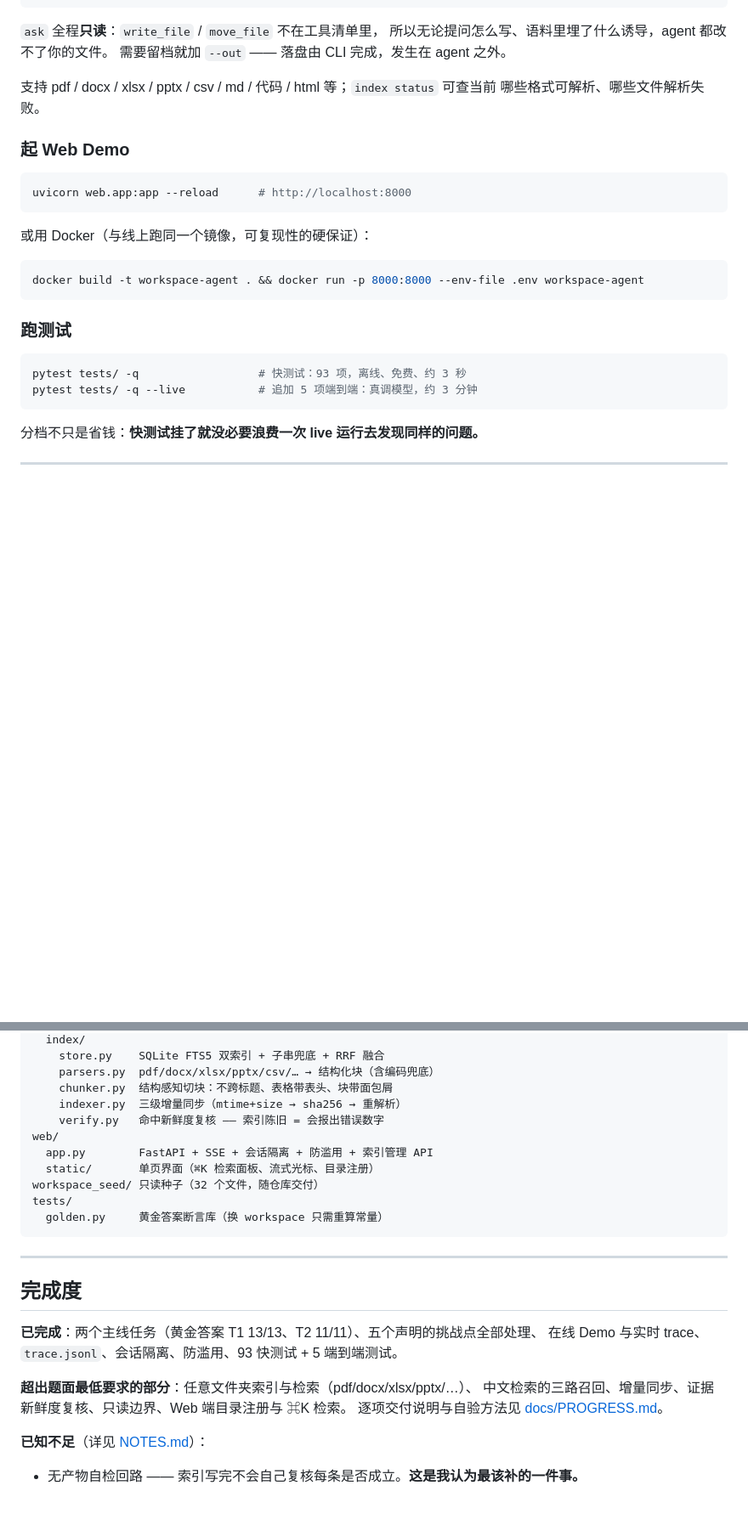
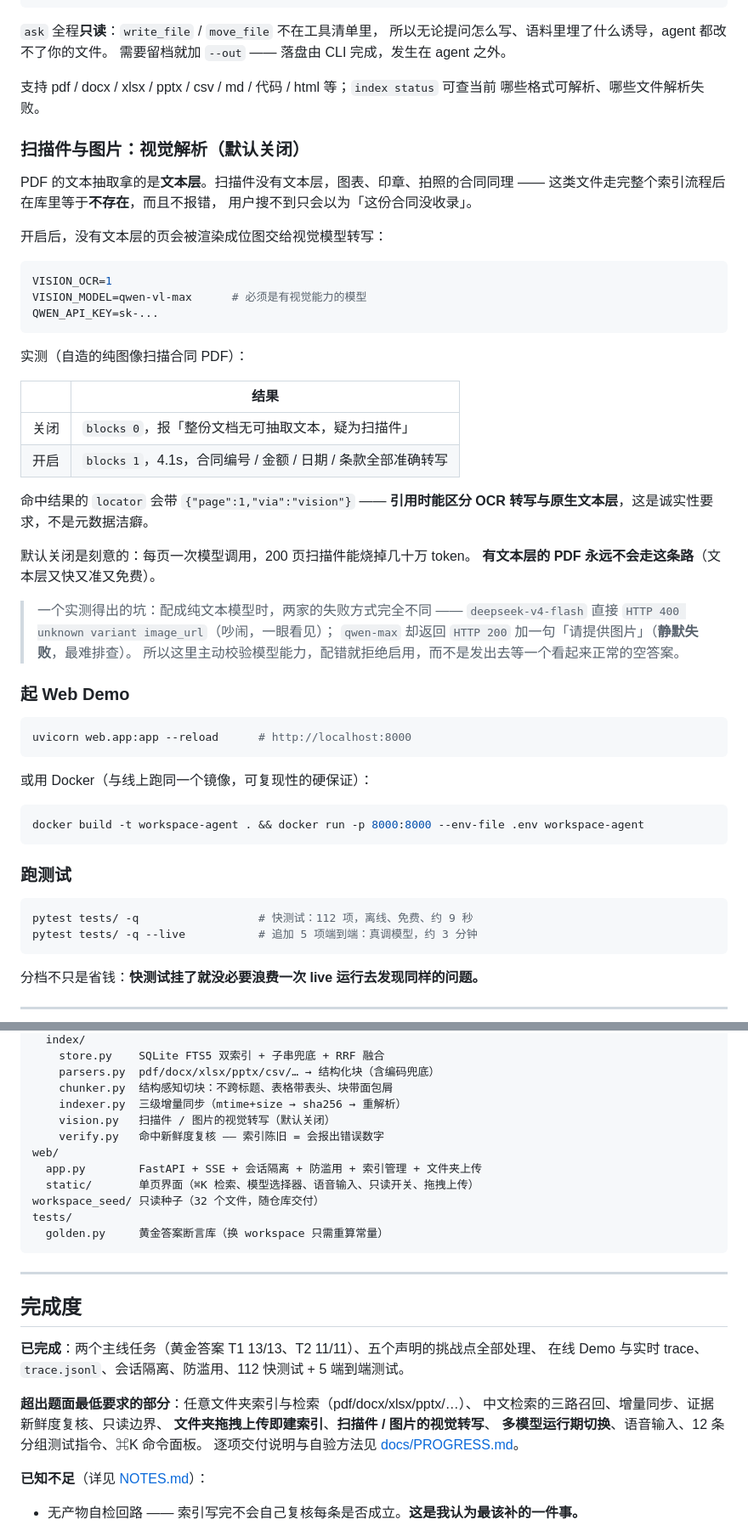
Before and after one commit to lilongyong333/workspace-agent, a Markdown page: README.md, 2 parts joined by grey strips. Shown at 85% size. Drawn GitHub-style; blank space fills up the shorter version.

````diff
--- a/README.md
+++ b/README.md
@@ -52,6 +59,38 @@ python agent.py ask --label docs --task "预算超支的部门有哪些？给出
 支持 pdf / docx / xlsx / pptx / csv / md / 代码 / html 等；`index status` 可查当前
 哪些格式可解析、哪些文件解析失败。
 
+### 扫描件与图片：视觉解析（默认关闭）
+
+PDF 的文本抽取拿的是**文本层**。扫描件没有文本层，图表、印章、拍照的合同同理 ——
+这类文件走完整个索引流程后在库里等于**不存在**，而且不报错，
+用户搜不到只会以为「这份合同没收录」。
+
+开启后，没有文本层的页会被渲染成位图交给视觉模型转写：
+
+```bash
+VISION_OCR=1
+VISION_MODEL=qwen-vl-max      # 必须是有视觉能力的模型
+QWEN_API_KEY=sk-...
+```
+
+实测（自造的纯图像扫描合同 PDF）：
+
+| | 结果 |
+|---|---|
+| 关闭 | `blocks 0`，报「整份文档无可抽取文本，疑为扫描件」 |
+| 开启 | `blocks 1`，4.1s，合同编号 / 金额 / 日期 / 条款全部准确转写 |
+
+命中结果的 `locator` 会带 `{"page":1,"via":"vision"}` ——
+**引用时能区分 OCR 转写与原生文本层**，这是诚实性要求，不是元数据洁癖。
+
+默认关闭是刻意的：每页一次模型调用，200 页扫描件能烧掉几十万 token。
+**有文本层的 PDF 永远不会走这条路**（文本层又快又准又免费）。
+
+> 一个实测得出的坑：配成纯文本模型时，两家的失败方式完全不同 ——
+> `deepseek-v4-flash` 直接 `HTTP 400 unknown variant image_url`（吵闹，一眼看见）；
+> `qwen-max` 却返回 `HTTP 200` 加一句「请提供图片」（**静默失败**，最难排查）。
+> 所以这里主动校验模型能力，配错就拒绝启用，而不是发出去等一个看起来正常的空答案。
+
 ### 起 Web Demo
 
 ```bash
@@ -67,7 +106,7 @@ docker build -t workspace-agent . && docker run -p 8000:8000 --env-file .env wor
 ### 跑测试
 
 ```bash
-pytest tests/ -q                  # 快测试：93 项，离线、免费、约 3 秒
+pytest tests/ -q                  # 快测试：112 项，离线、免费、约 9 秒
 pytest tests/ -q --live           # 追加 5 项端到端：真调模型，约 3 分钟
 ```
 
@@ -175,10 +272,11 @@ agent/
     parsers.py  pdf/docx/xlsx/pptx/csv/… → 结构化块（含编码兜底）
     chunker.py  结构感知切块：不跨标题、表格带表头、块带面包屑
     indexer.py  三级增量同步（mtime+size → sha256 → 重解析）
+    vision.py   扫描件 / 图片的视觉转写（默认关闭）
     verify.py   命中新鲜度复核 —— 索引陈旧 = 会报出错误数字
 web/
-  app.py        FastAPI + SSE + 会话隔离 + 防滥用 + 索引管理 API
-  static/       单页界面（⌘K 检索面板、流式光标、目录注册）
+  app.py        FastAPI + SSE + 会话隔离 + 防滥用 + 索引管理 + 文件夹上传
+  static/       单页界面（⌘K 检索、模型选择器、语音输入、只读开关、拖拽上传）
 workspace_seed/ 只读种子（32 个文件，随仓库交付）
 tests/
   golden.py     黄金答案断言库（换 workspace 只需重算常量）
@@ -189,10 +287,12 @@ tests/
 ## 完成度
 
 **已完成**：两个主线任务（黄金答案 T1 13/13、T2 11/11）、五个声明的挑战点全部处理、
-在线 Demo 与实时 trace、`trace.jsonl`、会话隔离、防滥用、93 快测试 + 5 端到端测试。
+在线 Demo 与实时 trace、`trace.jsonl`、会话隔离、防滥用、112 快测试 + 5 端到端测试。
 
 **超出题面最低要求的部分**：任意文件夹索引与检索（pdf/docx/xlsx/pptx/…）、
-中文检索的三路召回、增量同步、证据新鲜度复核、只读边界、Web 端目录注册与 ⌘K 检索。
+中文检索的三路召回、增量同步、证据新鲜度复核、只读边界、
+**文件夹拖拽上传即建索引**、**扫描件 / 图片的视觉转写**、
+**多模型运行期切换**、语音输入、12 条分组测试指令、⌘K 命令面板。
 逐项交付说明与自验方法见 [docs/PROGRESS.md](docs/PROGRESS.md)。
 
 **已知不足**（详见 [NOTES.md](NOTES.md)）：
````
Also changed, not shown: other parts of README.md (+70 -5 lines).
